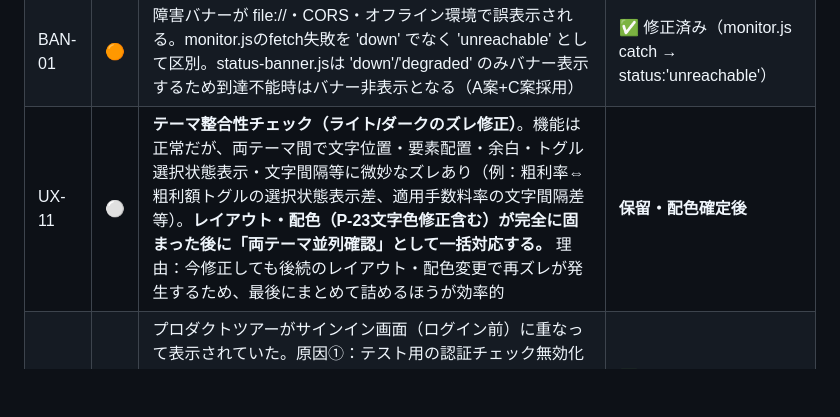
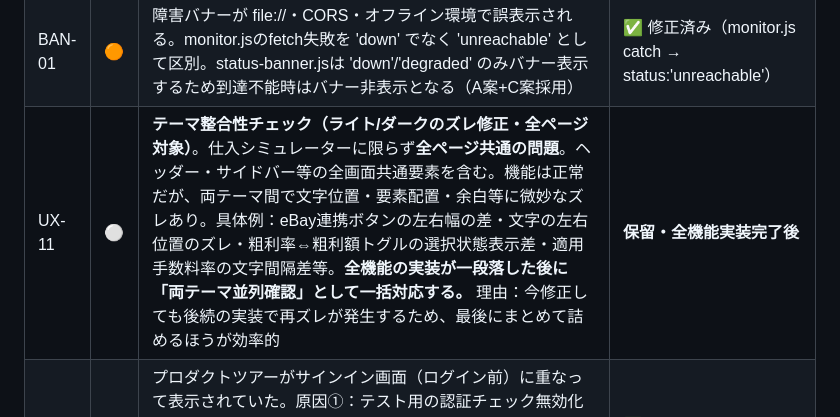
Before and after one commit to onceayeark-hash/brand-analytics, a Markdown page: ISSUES.md, the part around one of its changes. Rendered like a GitHub page; blank space fills up the shorter version.

Commit message:
docs(issues): UX-11 テーマ整合性チェック範囲を全ページ対象に拡大・具体例追記

```diff
--- a/ISSUES.md
+++ b/ISSUES.md
@@ -220,5 +220,5 @@
 | P-10 | 🟠 | ベストオファーシミュレーター再設計。①折りたたみ廃止→常設カード化（`.card`クラス統一デザイン）。②2カラム→3カラムレイアウト（入力/主要結果/手数料+為替+シミュレーター）。③スクロール不要で常に見える配置。④レスポンシブ対応（960px以下：2列、600px以下：1列）。変更理由：前回「右カラム末尾」指示は中途半端で撤回、右の空き領域に常設カードとして独立配置に変更。計算ロジック変更なし | ✅ 修正済み（profit.js・index.html） |
 | m-02 | 🟠 | コントラスト3件修正。①breadcrumb文字色 #606368(3.5:1未達)→var(--text-secondary)=#9a9a9a(6.7:1)。②ロック付きnav項目のopacity:0.65を除去（実効4.1:1未達→6.7:1に回復・ロック状態は鍵アイコンで表現）。③非アクティブnav項目 font-weight 400→500（数値通過済みだが体感改善）。すべてindex.html CSS変更のみ | ✅ 修正済み |
 | BAN-01 | 🟠 | 障害バナーが file://・CORS・オフライン環境で誤表示される。monitor.jsのfetch失敗を 'down' でなく 'unreachable' として区別。status-banner.jsは 'down'/'degraded' のみバナー表示するため到達不能時はバナー非表示となる（A案+C案採用） | ✅ 修正済み（monitor.js catch → status:'unreachable'） |
-| UX-11 | ⚪ | **テーマ整合性チェック（ライト/ダークのズレ修正）**。機能は正常だが、両テーマ間で文字位置・要素配置・余白・トグル選択状態表示・文字間隔等に微妙なズレあり（例：粗利率⇔粗利額トグルの選択状態表示差、適用手数料率の文字間隔差等）。**レイアウト・配色（P-23文字色修正含む）が完全に固まった後に「両テーマ並列確認」として一括対応する。** 理由：今修正しても後続のレイアウト・配色変更で再ズレが発生するため、最後にまとめて詰めるほうが効率的 | **保留・配色確定後** |
+| UX-11 | ⚪ | **テーマ整合性チェック（ライト/ダークのズレ修正・全ページ対象）**。仕入シミュレーターに限らず**全ページ共通の問題**。ヘッダー・サイドバー等の全画面共通要素を含む。機能は正常だが、両テーマ間で文字位置・要素配置・余白等に微妙なズレあり。具体例：eBay連携ボタンの左右幅の差・文字の左右位置のズレ・粗利率⇔粗利額トグルの選択状態表示差・適用手数料率の文字間隔差等。**全機能の実装が一段落した後に「両テーマ並列確認」として一括対応する。** 理由：今修正しても後続の実装で再ズレが発生するため、最後にまとめて詰めるほうが効率的 | **保留・全機能実装完了後** |
 | UX-10 | 🔴 | プロダクトツアーがサインイン画面（ログイン前）に重なって表示されていた。原因①：テスト用の認証チェック無効化コードが残存。原因②：init()はページロード時のみ走るため初回ログイン後にツアーが起動しない構造だった。修正：認証チェック復活＋ba:auth-state-changeイベントをtour.jsが監視しログイン成功後に自動起動。「無料でツールを使う」（_user=null）ではツアーを出さない仕様を維持 | ✅ 修正済み（tour.js：認証チェック復活・ログインイベント監視追加） |
```
Also changed, not shown: other parts of ISSUES.md (+1 -1 lines).
